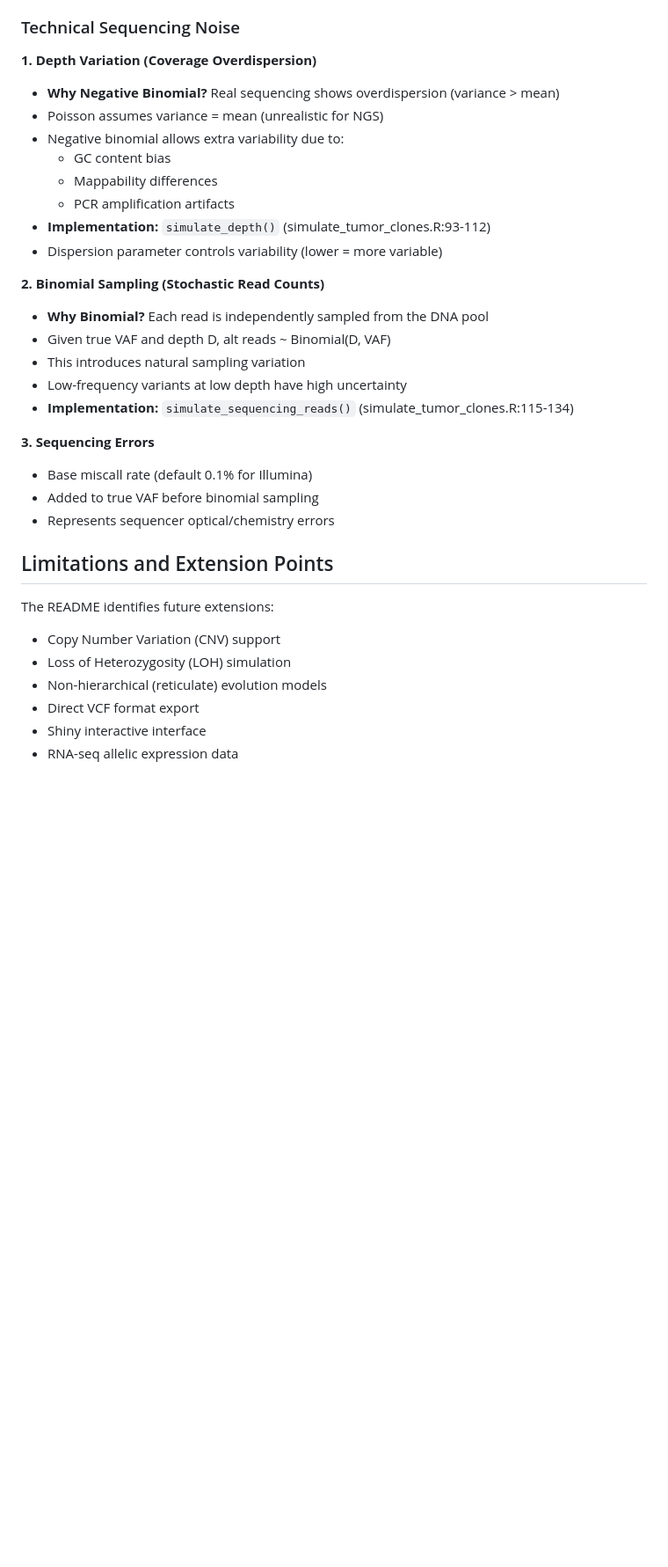
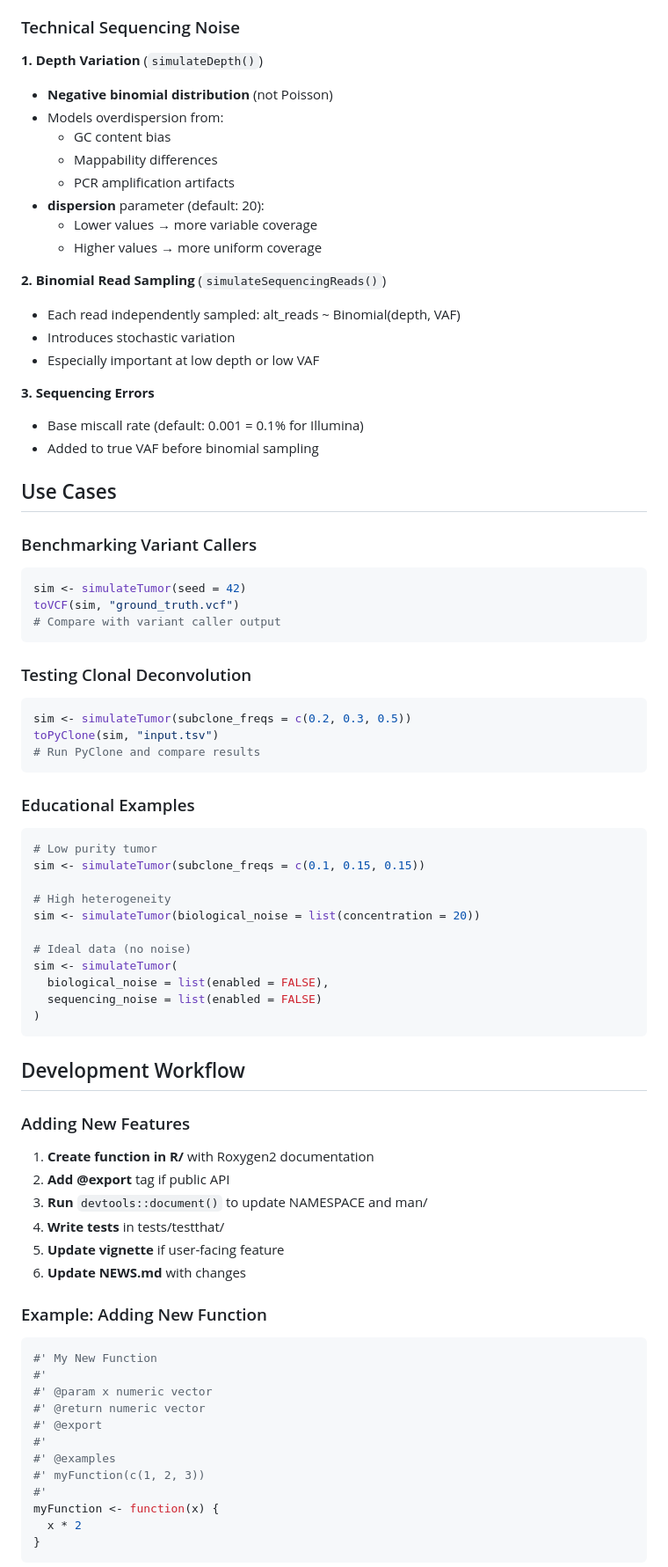
Before and after one commit to gbucci/ClonalSim, a Markdown page: CLAUDE.md, the part around one of its changes. Shown at 88% size. GitHub-like rendering; blank space fills up the shorter version.

````diff
--- a/CLAUDE.md
+++ b/CLAUDE.md
@@ -228,34 +193,81 @@ This simulator is designed for:
 
 ### Technical Sequencing Noise
 
-**1. Depth Variation (Coverage Overdispersion)**
-- **Why Negative Binomial?** Real sequencing shows overdispersion (variance > mean)
-- Poisson assumes variance = mean (unrealistic for NGS)
-- Negative binomial allows extra variability due to:
+**1. Depth Variation** (`simulateDepth()`)
+- **Negative binomial distribution** (not Poisson)
+- Models overdispersion from:
   - GC content bias
   - Mappability differences
   - PCR amplification artifacts
-- **Implementation:** `simulate_depth()` (simulate_tumor_clones.R:93-112)
-- Dispersion parameter controls variability (lower = more variable)
+- **dispersion** parameter (default: 20):
+  - Lower values → more variable coverage
+  - Higher values → more uniform coverage
 
-**2. Binomial Sampling (Stochastic Read Counts)**
-- **Why Binomial?** Each read is independently sampled from the DNA pool
-- Given true VAF and depth D, alt reads ~ Binomial(D, VAF)
-- This introduces natural sampling variation
-- Low-frequency variants at low depth have high uncertainty
-- **Implementation:** `simulate_sequencing_reads()` (simulate_tumor_clones.R:115-134)
+**2. Binomial Read Sampling** (`simulateSequencingReads()`)
+- Each read independently sampled: alt_reads ~ Binomial(depth, VAF)
+- Introduces stochastic variation
+- Especially important at low depth or low VAF
 
 **3. Sequencing Errors**
-- Base miscall rate (default 0.1% for Illumina)
+- Base miscall rate (default: 0.001 = 0.1% for Illumina)
 - Added to true VAF before binomial sampling
-- Represents sequencer optical/chemistry errors
 
-## Limitations and Extension Points
+## Use Cases
 
-The README identifies future extensions:
-- Copy Number Variation (CNV) support
-- Loss of Heterozygosity (LOH) simulation
-- Non-hierarchical (reticulate) evolution models
-- Direct VCF format export
-- Shiny interactive interface
-- RNA-seq allelic expression data
+### Benchmarking Variant Callers
+```r
+sim <- simulateTumor(seed = 42)
+toVCF(sim, "ground_truth.vcf")
+# Compare with variant caller output
+```
+
+### Testing Clonal Deconvolution
+```r
+sim <- simulateTumor(subclone_freqs = c(0.2, 0.3, 0.5))
+toPyClone(sim, "input.tsv")
+# Run PyClone and compare results
+```
+
+### Educational Examples
+```r
+# Low purity tumor
+sim <- simulateTumor(subclone_freqs = c(0.1, 0.15, 0.15))
+
+# High heterogeneity
+sim <- simulateTumor(biological_noise = list(concentration = 20))
+
+# Ideal data (no noise)
+sim <- simulateTumor(
+  biological_noise = list(enabled = FALSE),
+  sequencing_noise = list(enabled = FALSE)
+)
+```
+
+## Development Workflow
+
+### Adding New Features
+
+1. **Create function in R/** with Roxygen2 documentation
+2. **Add @export** tag if public API
+3. **Run** `devtools::document()` to update NAMESPACE and man/
+4. **Write tests** in tests/testthat/
+5. **Update vignette** if user-facing feature
+6. **Update NEWS.md** with changes
+
+### Example: Adding New Function
+
+```r
+#' My New Function
+#'
+#' @param x numeric vector
+#' @return numeric vector
+#' @export
+#'
+#' @examples
+#' myFunction(c(1, 2, 3))
+#'
+myFunction <- function(x) {
+  x * 2
+}
+```
+
````
Also changed, not shown: other parts of CLAUDE.md (+256 -217 lines).
